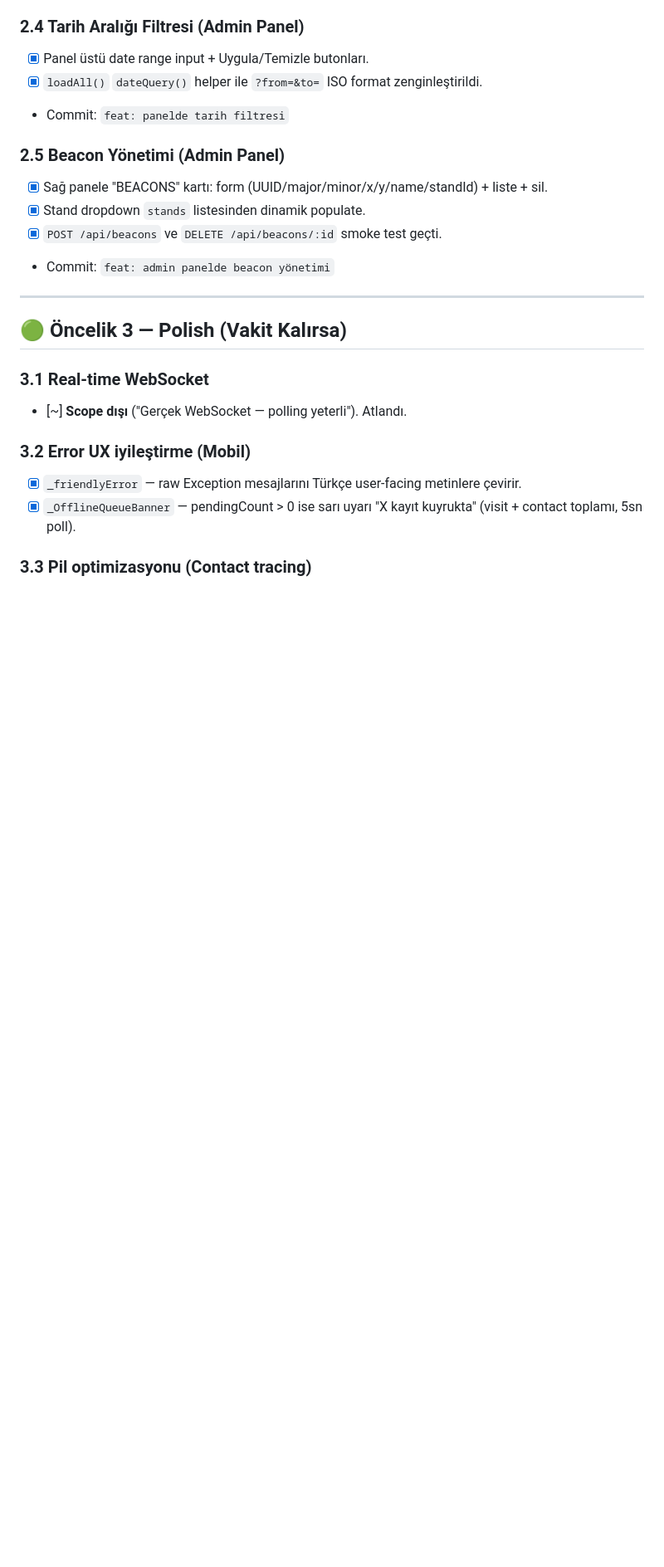
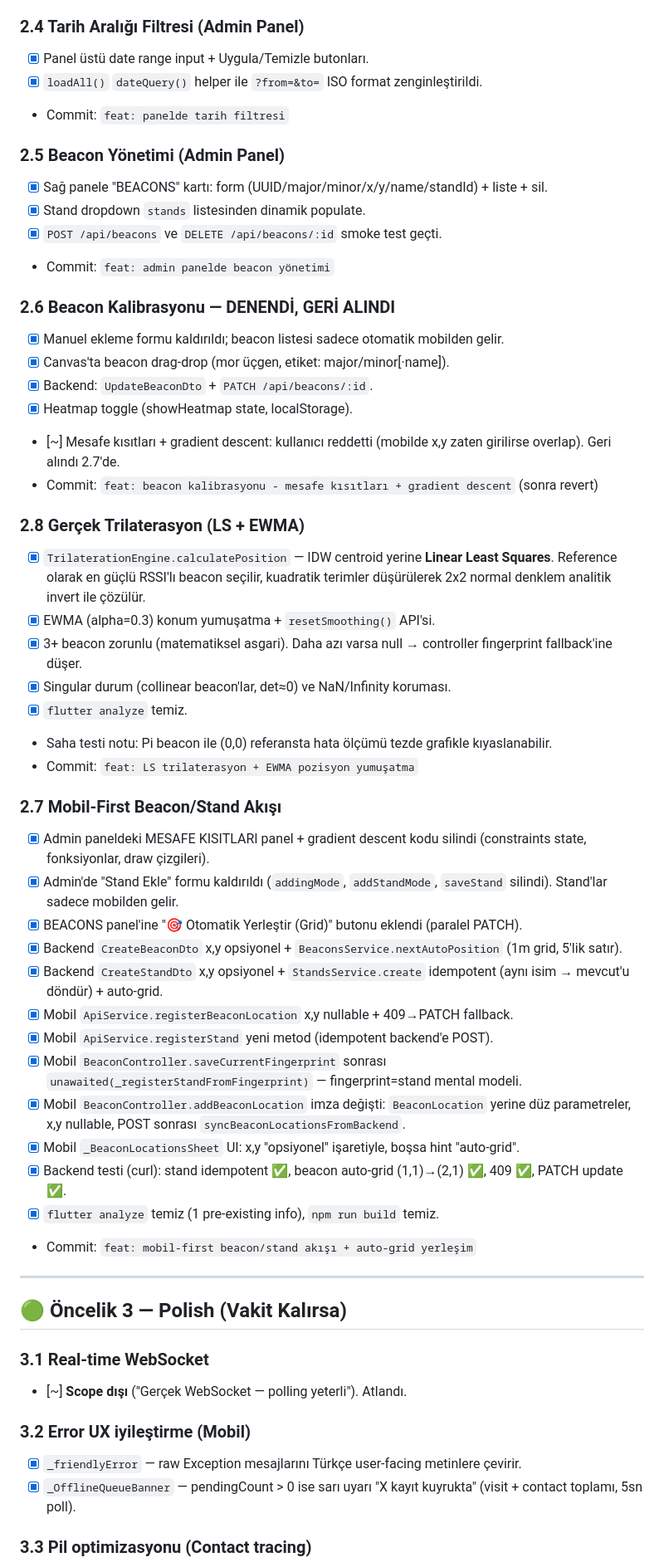
Before and after one commit to mustafazfr/beetinq_full, a Markdown page: TASKS.md, the part around one of its changes. Shown at 83% size. Rendered like a GitHub page; blank space fills up the shorter version.

```diff
--- a/TASKS.md
+++ b/TASKS.md
@@ -129,6 +129,38 @@ Bitirme savunması öncesi yapılması gerekenler, öncelik sırasıyla. Her gö
 - [x] Stand dropdown `stands` listesinden dinamik populate.
 - [x] `POST /api/beacons` ve `DELETE /api/beacons/:id` smoke test geçti.
 - Commit: `feat: admin panelde beacon yönetimi`
+
+### 2.6 Beacon Kalibrasyonu — DENENDİ, GERİ ALINDI
+- [x] Manuel ekleme formu kaldırıldı; beacon listesi sadece otomatik mobilden gelir.
+- [x] Canvas'ta beacon drag-drop (mor üçgen, etiket: major/minor[·name]).
+- [x] Backend: `UpdateBeaconDto` + `PATCH /api/beacons/:id`.
+- [x] Heatmap toggle (showHeatmap state, localStorage).
+- [~] Mesafe kısıtları + gradient descent: kullanıcı reddetti (mobilde x,y zaten girilirse overlap). Geri alındı 2.7'de.
+- Commit: `feat: beacon kalibrasyonu - mesafe kısıtları + gradient descent` (sonra revert)
+
+### 2.8 Gerçek Trilaterasyon (LS + EWMA)
+- [x] `TrilaterationEngine.calculatePosition` — IDW centroid yerine **Linear Least Squares**. Reference olarak en güçlü RSSI'lı beacon seçilir, kuadratik terimler düşürülerek 2x2 normal denklem analitik invert ile çözülür.
+- [x] EWMA (alpha=0.3) konum yumuşatma + `resetSmoothing()` API'si.
+- [x] 3+ beacon zorunlu (matematiksel asgari). Daha azı varsa null → controller fingerprint fallback'ine düşer.
+- [x] Singular durum (collinear beacon'lar, det≈0) ve NaN/Infinity koruması.
+- [x] `flutter analyze` temiz.
+- Saha testi notu: Pi beacon ile (0,0) referansta hata ölçümü tezde grafikle kıyaslanabilir.
+- Commit: `feat: LS trilaterasyon + EWMA pozisyon yumuşatma`
+
+### 2.7 Mobil-First Beacon/Stand Akışı
+- [x] Admin paneldeki MESAFE KISITLARI panel + gradient descent kodu silindi (constraints state, fonksiyonlar, draw çizgileri).
+- [x] Admin'de "Stand Ekle" formu kaldırıldı (`addingMode`, `addStandMode`, `saveStand` silindi). Stand'lar sadece mobilden gelir.
+- [x] BEACONS panel'ine "🎯 Otomatik Yerleştir (Grid)" butonu eklendi (paralel PATCH).
+- [x] Backend `CreateBeaconDto` x,y opsiyonel + `BeaconsService.nextAutoPosition` (1m grid, 5'lik satır).
+- [x] Backend `CreateStandDto` x,y opsiyonel + `StandsService.create` idempotent (aynı isim → mevcut'u döndür) + auto-grid.
+- [x] Mobil `ApiService.registerBeaconLocation` x,y nullable + 409→PATCH fallback.
+- [x] Mobil `ApiService.registerStand` yeni metod (idempotent backend'e POST).
+- [x] Mobil `BeaconController.saveCurrentFingerprint` sonrası `unawaited(_registerStandFromFingerprint)` — fingerprint=stand mental modeli.
+- [x] Mobil `BeaconController.addBeaconLocation` imza değişti: `BeaconLocation` yerine düz parametreler, x,y nullable, POST sonrası `syncBeaconLocationsFromBackend`.
+- [x] Mobil `_BeaconLocationsSheet` UI: x,y "opsiyonel" işaretiyle, boşsa hint "auto-grid".
+- [x] Backend testi (curl): stand idempotent ✅, beacon auto-grid (1,1)→(2,1) ✅, 409 ✅, PATCH update ✅.
+- [x] `flutter analyze` temiz (1 pre-existing info), `npm run build` temiz.
+- Commit: `feat: mobil-first beacon/stand akışı + auto-grid yerleşim`
 
 ---
 
```
Also changed, not shown: other parts of TASKS.md (+52 -6 lines).
